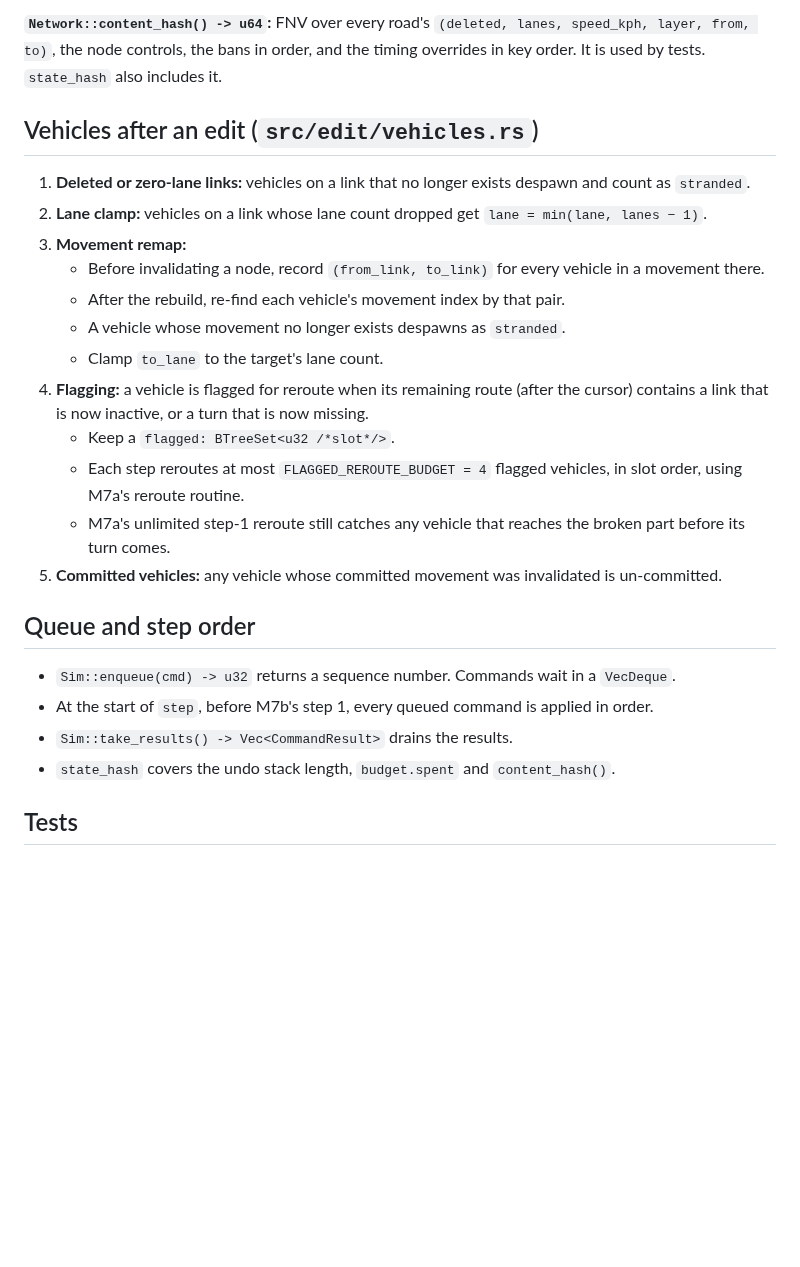
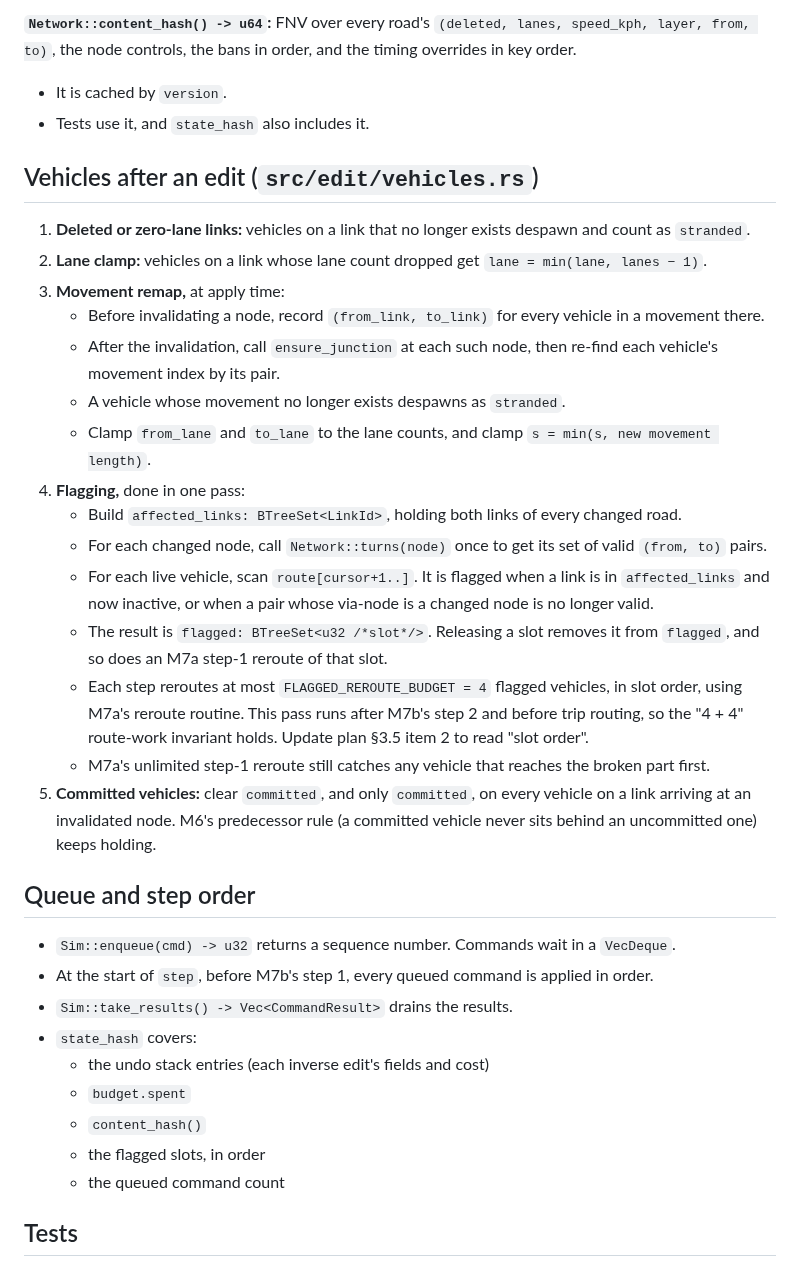
Before and after one commit to jnebab/trapiks-game, a Markdown page: docs/milestones/M10a.md, the part around one of its changes. Drawn GitHub-style; blank space fills up the shorter version.

```diff
--- a/docs/milestones/M10a.md
+++ b/docs/milestones/M10a.md
@@ -96,27 +117,37 @@ The route graph, demand tables and `LinkCosts` (`free_speed`, `drive_len`, and t
 
-**`Network::content_hash() -> u64`:** FNV over every road's `(deleted, lanes, speed_kph, layer, from, to)`, the node controls, the bans in order, and the timing overrides in key order. It is used by tests. `state_hash` also includes it.
+**`Network::content_hash() -> u64`:** FNV over every road's `(deleted, lanes, speed_kph, layer, from, to)`, the node controls, the bans in order, and the timing overrides in key order.
+- It is cached by `version`.
+- Tests use it, and `state_hash` also includes it.
 
 ## Vehicles after an edit (`src/edit/vehicles.rs`)
 
 1. **Deleted or zero-lane links:** vehicles on a link that no longer exists despawn and count as `stranded`.
 2. **Lane clamp:** vehicles on a link whose lane count dropped get `lane = min(lane, lanes − 1)`.
-3. **Movement remap:**
+3. **Movement remap,** at apply time:
    - Before invalidating a node, record `(from_link, to_link)` for every vehicle in a movement there.
-   - After the rebuild, re-find each vehicle's movement index by that pair.
+   - After the invalidation, call `ensure_junction` at each such node, then re-find each vehicle's movement index by its pair.
    - A vehicle whose movement no longer exists despawns as `stranded`.
-   - Clamp `to_lane` to the target's lane count.
-4. **Flagging:** a vehicle is flagged for reroute when its remaining route (after the cursor) contains a link that is now inactive, or a turn that is now missing.
-   - Keep a `flagged: BTreeSet<u32 /*slot*/>`.
-   - Each step reroutes at most `FLAGGED_REROUTE_BUDGET = 4` flagged vehicles, in slot order, using M7a's reroute routine.
-   - M7a's unlimited step-1 reroute still catches any vehicle that reaches the broken part before its turn comes.
-5. **Committed vehicles:** any vehicle whose committed movement was invalidated is un-committed.
+   - Clamp `from_lane` and `to_lane` to the lane counts, and clamp `s = min(s, new movement length)`.
+4. **Flagging,** done in one pass:
+   - Build `affected_links: BTreeSet<LinkId>`, holding both links of every changed road.
+   - For each changed node, call `Network::turns(node)` once to get its set of valid `(from, to)` pairs.
+   - For each live vehicle, scan `route[cursor+1..]`. It is flagged when a link is in `affected_links` and now inactive, or when a pair whose via-node is a changed node is no longer valid.
+   - The result is `flagged: BTreeSet<u32 /*slot*/>`. Releasing a slot removes it from `flagged`, and so does an M7a step-1 reroute of that slot.
+   - Each step reroutes at most `FLAGGED_REROUTE_BUDGET = 4` flagged vehicles, in slot order, using M7a's reroute routine. This pass runs after M7b's step 2 and before trip routing, so the "4 + 4" route-work invariant holds. Update plan §3.5 item 2 to read "slot order".
+   - M7a's unlimited step-1 reroute still catches any vehicle that reaches the broken part first.
+5. **Committed vehicles:** clear `committed`, and only `committed`, on every vehicle on a link arriving at an invalidated node. M6's predecessor rule (a committed vehicle never sits behind an uncommitted one) keeps holding.
 
 ## Queue and step order
 
 - `Sim::enqueue(cmd) -> u32` returns a sequence number. Commands wait in a `VecDeque`.
 - At the start of `step`, before M7b's step 1, every queued command is applied in order.
 - `Sim::take_results() -> Vec<CommandResult>` drains the results.
-- `state_hash` covers the undo stack length, `budget.spent` and `content_hash()`.
+- `state_hash` covers:
+  - the undo stack entries (each inverse edit's fields and cost)
+  - `budget.spent`
+  - `content_hash()`
+  - the flagged slots, in order
+  - the queued command count
 
 ## Tests
 
```
Also changed, not shown: other parts of docs/milestones/M10a.md (+41 -14 lines), docs/milestones/M10b.md (+1 -1 lines), docs/plan.md (+1 -1 lines).
